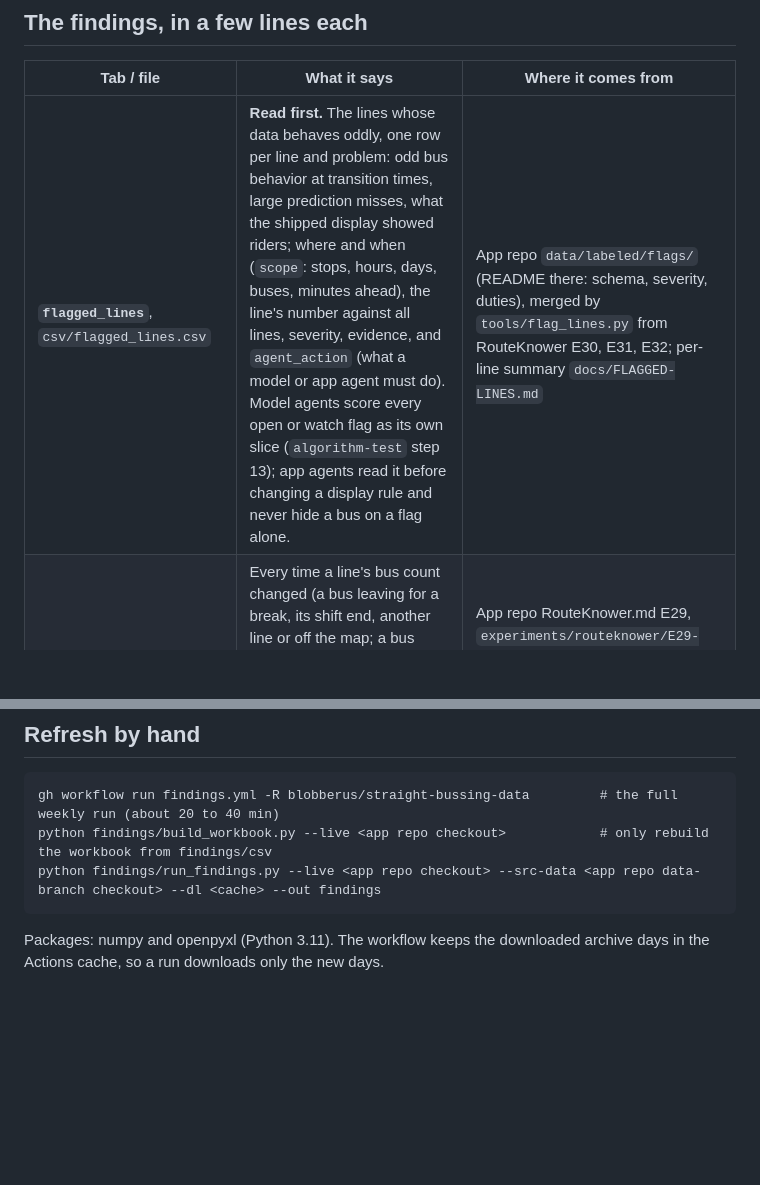
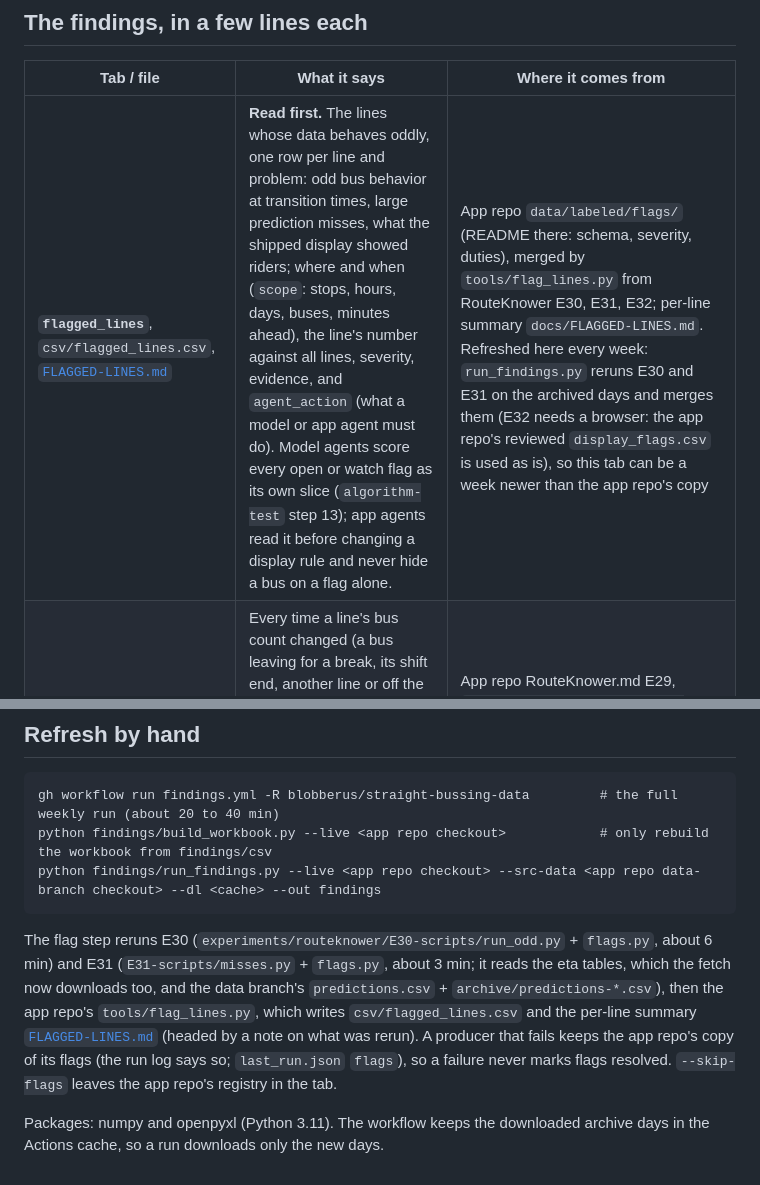
Before and after one commit to blobberus/straight-bussing-data, a Markdown page: findings/README.md, 2 parts joined by grey strips. Drawn GitHub-style; blank space fills up the shorter version.

Commit message:
Findings README: the weekly flag refresh (E30, E31 rerun; E32 kept) and FLAGGED-LINES.md
Co-Authored-By: Claude Opus 5.5 <noreply@anthropic.com>

````diff
--- a/findings/README.md
+++ b/findings/README.md
@@ -16,7 +16,7 @@ Unofficial; not affiliated with the University of Chicago. Official service info
 
 | Tab / file | What it says | Where it comes from |
 |---|---|---|
-| **`flagged_lines`**, `csv/flagged_lines.csv` | **Read first.** The lines whose data behaves oddly, one row per line and problem: odd bus behavior at transition times, large prediction misses, what the shipped display showed riders; where and when (`scope`: stops, hours, days, buses, minutes ahead), the line's number against all lines, severity, evidence, and `agent_action` (what a model or app agent must do). Model agents score every open or watch flag as its own slice (`algorithm-test` step 13); app agents read it before changing a display rule and never hide a bus on a flag alone. | App repo `data/labeled/flags/` (README there: schema, severity, duties), merged by `tools/flag_lines.py` from RouteKnower E30, E31, E32; per-line summary `docs/FLAGGED-LINES.md` |
+| **`flagged_lines`**, `csv/flagged_lines.csv`, [`FLAGGED-LINES.md`](FLAGGED-LINES.md) | **Read first.** The lines whose data behaves oddly, one row per line and problem: odd bus behavior at transition times, large prediction misses, what the shipped display showed riders; where and when (`scope`: stops, hours, days, buses, minutes ahead), the line's number against all lines, severity, evidence, and `agent_action` (what a model or app agent must do). Model agents score every open or watch flag as its own slice (`algorithm-test` step 13); app agents read it before changing a display rule and never hide a bus on a flag alone. | App repo `data/labeled/flags/` (README there: schema, severity, duties), merged by `tools/flag_lines.py` from RouteKnower E30, E31, E32; per-line summary `docs/FLAGGED-LINES.md`. Refreshed here every week: `run_findings.py` reruns E30 and E31 on the archived days and merges them (E32 needs a browser: the app repo's reviewed `display_flags.csv` is used as is), so this tab can be a week newer than the app repo's copy |
 | `transitions`, `csv/transitions.csv` | Every time a line's bus count changed (a bus leaving for a break, its shift end, another line or off the map; a bus joining from the garage, a break or another line): which bus, where it left or joined, where it went or came from, how long, whether Passio kept predicting it, replacement bus. | App repo RouteKnower.md E29, `experiments/routeknower/E29-scripts/transitions.py`; the reviewed copy is the app repo's `data/labeled/transitions/` (README there: labels and columns) |
 | `transition_spots`, `transition_summary` | The usual leave / join places and times per line, and counts per line and hour (e.g. Apostolic bus 4322's half-hour break at South Campus Residence Hall at 8:43 AM; the Downtown Campus Connector's midday breaks). | same |
 | `leave_windows` | Per line, day type and stop: the clock windows in which a bus making its last stop there left on 3 days or more, with the in-sample precision (low: a window says a bus of the line usually leaves, not which). The forecast table's `break_window` / `leave_spot_dist_m` use the app repo's copy. | `transition_rules.py --windows-out` |
@@ -72,5 +72,12 @@ python findings/build_workbook.py --live <app repo checkout>            # only r
 python findings/run_findings.py --live <app repo checkout> --src-data <app repo data-branch checkout> --dl <cache> --out findings
 ```
 
+The flag step reruns E30 (`experiments/routeknower/E30-scripts/run_odd.py` + `flags.py`, about 6 min) and E31
+(`E31-scripts/misses.py` + `flags.py`, about 3 min; it reads the eta tables, which the fetch now downloads too, and
+the data branch's `predictions.csv` + `archive/predictions-*.csv`), then the app repo's `tools/flag_lines.py`, which
+writes `csv/flagged_lines.csv` and the per-line summary [`FLAGGED-LINES.md`](FLAGGED-LINES.md) (headed by a note on
+what was rerun). A producer that fails keeps the app repo's copy of its flags (the run log says so; `last_run.json`
+`flags`), so a failure never marks flags resolved. `--skip-flags` leaves the app repo's registry in the tab.
+
 Packages: numpy and openpyxl (Python 3.11). The workflow keeps the downloaded archive days in the Actions cache, so a
 run downloads only the new days.
````
